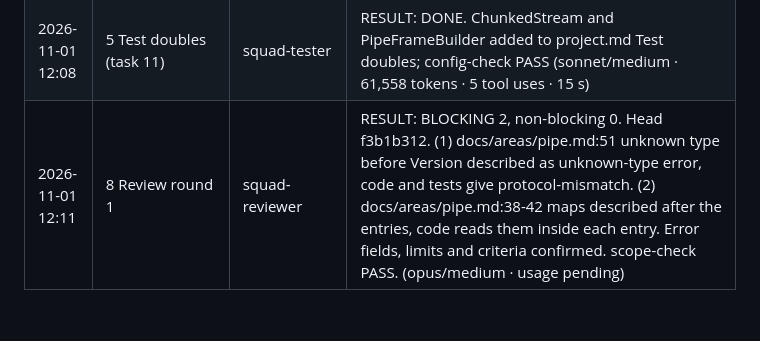
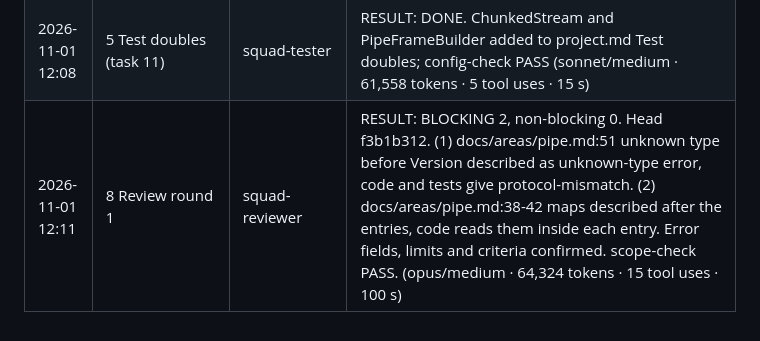
Before and after one commit to LarsLaskowski/Censio, a Markdown page: specs/feature-9-frame-reader/log.md, the part around the change. Drawn GitHub-style.

Commit message:
Record the review usage

```diff
--- a/specs/feature-9-frame-reader/log.md
+++ b/specs/feature-9-frame-reader/log.md
@@ -27,4 +27,4 @@ are quoted in full.
 | 2026-11-01 12:07 | 6 Implement G3 | squad-dev | RESULT: DONE. PipeMessageReader implemented; Censio.Pipe tests 555 of 555 pass; build 0 warnings 0 errors; analyzer PASS (sonnet/medium · 71,017 tokens · 7 tool uses · 45 s) |
 | 2026-11-01 12:08 | 6 Documentation G4 | squad-dev | RESULT: DONE. docs/areas/pipe.md (new), areas index row, companion.md Not here, ARCHITECTURE.md Censio.Pipe row and data flow; decision-check PASS (33 records), config-check PASS. Project.md test doubles left to Tester (task 11) (sonnet/medium · 75,509 tokens · 10 tool uses · 42 s) |
 | 2026-11-01 12:08 | 5 Test doubles (task 11) | squad-tester | RESULT: DONE. ChunkedStream and PipeFrameBuilder added to project.md Test doubles; config-check PASS (sonnet/medium · 61,558 tokens · 5 tool uses · 15 s) |
-| 2026-11-01 12:11 | 8 Review round 1 | squad-reviewer | RESULT: BLOCKING 2, non-blocking 0. Head f3b1b312. (1) docs/areas/pipe.md:51 unknown type before Version described as unknown-type error, code and tests give protocol-mismatch. (2) docs/areas/pipe.md:38-42 maps described after the entries, code reads them inside each entry. Error fields, limits and criteria confirmed. scope-check PASS. (opus/medium · usage pending) |
+| 2026-11-01 12:11 | 8 Review round 1 | squad-reviewer | RESULT: BLOCKING 2, non-blocking 0. Head f3b1b312. (1) docs/areas/pipe.md:51 unknown type before Version described as unknown-type error, code and tests give protocol-mismatch. (2) docs/areas/pipe.md:38-42 maps described after the entries, code reads them inside each entry. Error fields, limits and criteria confirmed. scope-check PASS. (opus/medium · 64,324 tokens · 15 tool uses · 100 s) |
```
